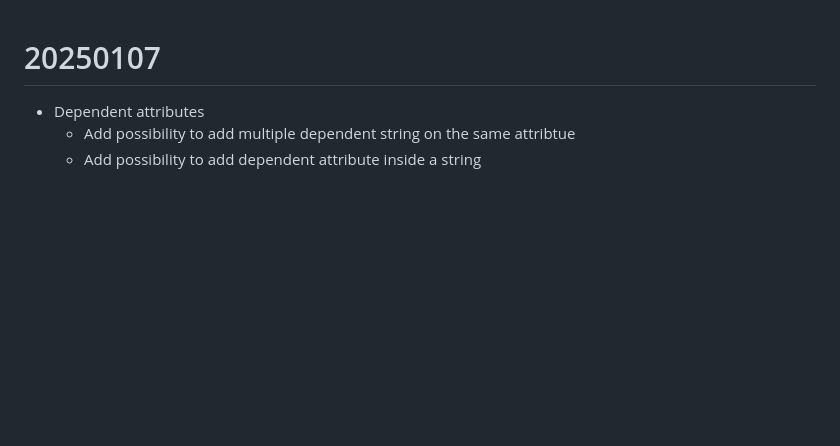
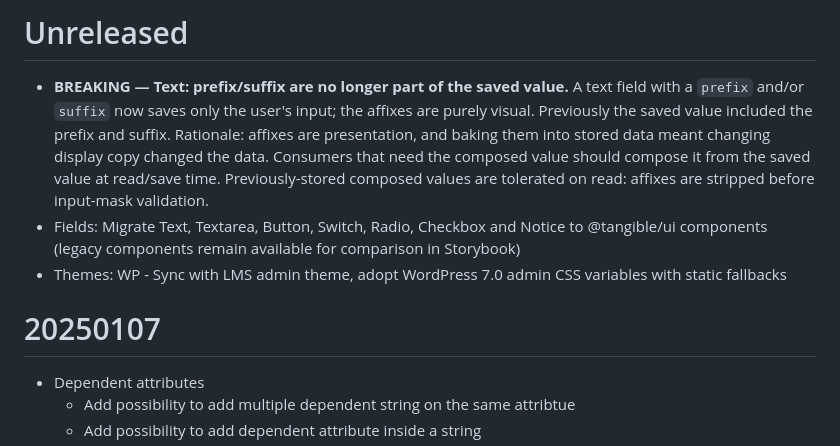
Before and after one commit to TangibleInc/fields, a Markdown page: docs/changelog.md, the part around the change. Drawn GitHub-style; blank space fills up the shorter version.

Commit message:
Docs: Changelog - Document text prefix/suffix breaking change and TUI migration
Co-Authored-By: Claude Fable 5 <noreply@anthropic.com>

```diff
--- a/docs/changelog.md
+++ b/docs/changelog.md
@@ -1,3 +1,9 @@
+# Unreleased
+
+- **BREAKING — Text: prefix/suffix are no longer part of the saved value.** A text field with a `prefix` and/or `suffix` now saves only the user's input; the affixes are purely visual. Previously the saved value included the prefix and suffix. Rationale: affixes are presentation, and baking them into stored data meant changing display copy changed the data. Consumers that need the composed value should compose it from the saved value at read/save time. Previously-stored composed values are tolerated on read: affixes are stripped before input-mask validation.
+- Fields: Migrate Text, Textarea, Button, Switch, Radio, Checkbox and Notice to @tangible/ui components (legacy components remain available for comparison in Storybook)
+- Themes: WP - Sync with LMS admin theme, adopt WordPress 7.0 admin CSS variables with static fallbacks
+
 # 20250107
 
 - Dependent attributes
```
